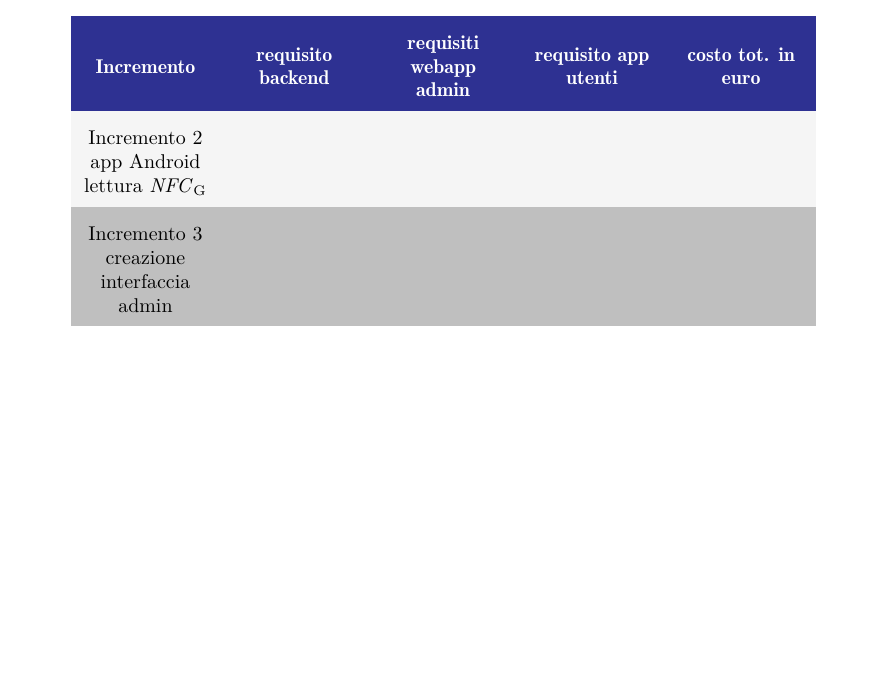
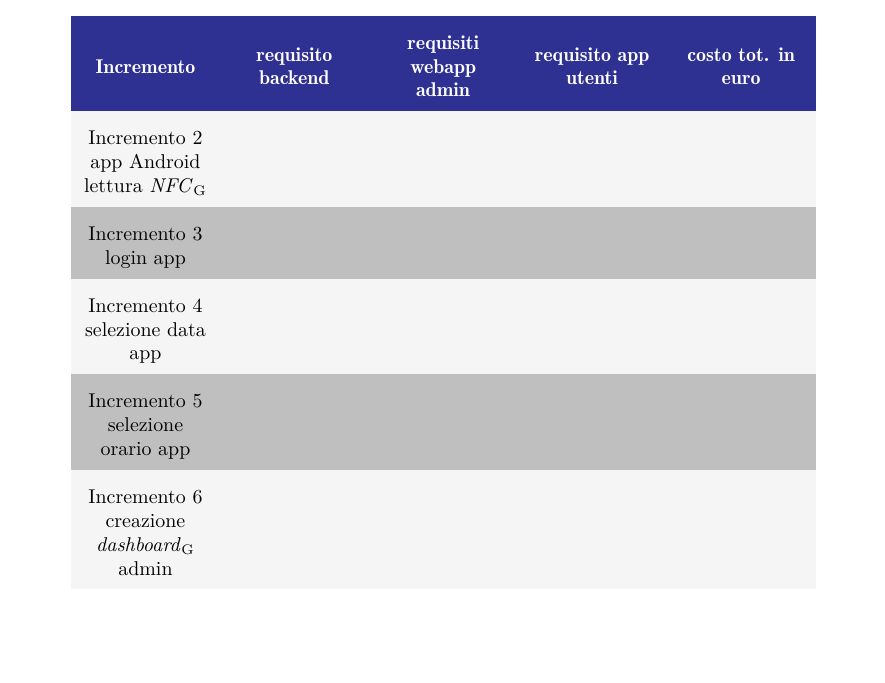
Before and after one commit to Sweleven/Documents, a LaTeX document (DocumentiEsterni/PianoDiProgetto/main.tex, which reads DocumentiEsterni/PianoDiProgetto/src/Appendice/src/incrementi.tex): part of page 47 of 47, cut so that both start at the same text. Compiled offline with pdfLaTeX.

Commit message:
aggiunta incrementi

```diff
--- a/DocumentiEsterni/PianoDiProgetto/src/Appendice/src/incrementi.tex
+++ b/DocumentiEsterni/PianoDiProgetto/src/Appendice/src/incrementi.tex
@@ -6,5 +6,11 @@
     \textcolor{\secondaryColor}{\textbf{Incremento}} & \textcolor{\secondaryColor}{\textbf{requisito backend}}  &\textcolor{\secondaryColor}{\textbf{requisiti webapp admin}}&\textcolor{\secondaryColor}{\textbf{requisito app utenti}}&\textcolor{\secondaryColor}{\textbf{costo tot. in euro}}\\ \endhead
     {Incremento 1 integrazione blockchain} & {R-numero-D-I } & {10 } & {10}&  {520}\\
     {Incremento 2 app Android lettura \glo{NFC}} & {} & {}& {}& {}\\
-    {Incremento 3 creazione interfaccia admin} & {} & {}& {}& {}\\
+    {Incremento 3 login app} & {} & {}& {}& {}\\
+    {Incremento 4 selezione data app} & {} & {}& {}& {}\\
+    {Incremento 5 selezione orario app} & {} & {}& {}& {}\\
+    {Incremento 6 creazione \glo{dashboard} admin} & {} & {}& {}& {}\\
+
+
+
 \end{longtable}
```
